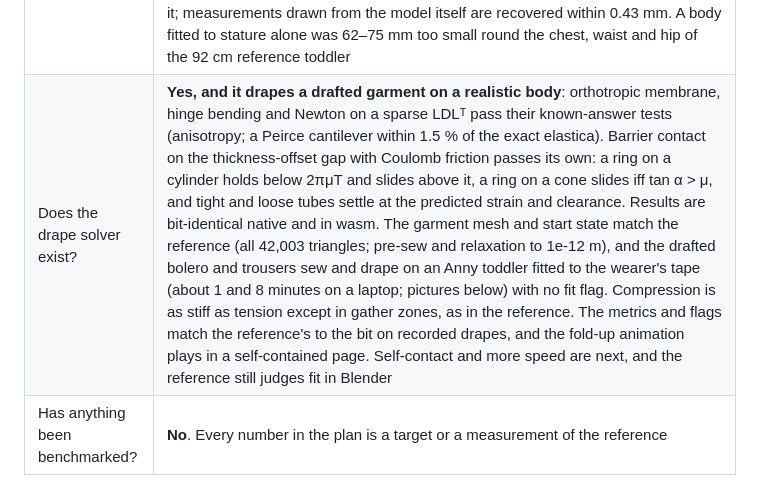
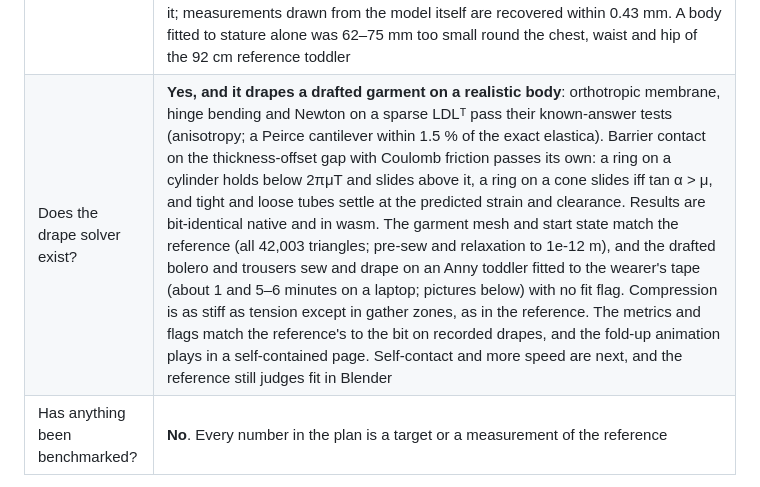
Before and after one commit to Dicklesworthstone/franken_textiles, a Markdown page: README.md, the part around the change. Drawn GitHub-style.

Commit message:
docs: drape timings on the 15-measurement body (bolero 50 s, trousers 5.4 min)
Co-Authored-By: Claude Opus 5.5 <noreply@anthropic.com>

```diff
--- a/README.md
+++ b/README.md
@@ -41,7 +41,7 @@ fixtures). Drafting, alteration, exports, tracing, the round and the browser bui
 | Is there a Cargo workspace with code? | **Partly**: `ftx-core`, `ftx-body`, `ftx-pattern`, `ftx-drape`, `ftx-cli` and `ftx-conformance` (tests pass natively and, where run, as wasm under Node); `ftx-measure`, `ftx-export`, `ftx-trace` and `ftx-wasm` are planned |
 | Can I run it? | **Yes, two commands**: `ftx validate PATTERN --measurements M --fit F` (the reference's validation table and exit codes) and `ftx drape PATTERN --measurements M --fit F --out DIR` (an Anny body of the wearer's age and sex fitted to their tape measurements, the drape, the fit flags, and a self-contained 3D fold-up page). Both take `--json` |
 | Does the body model work? | **Yes, in Rust**: the Anny forward model matches the Python package on 16 reference bodies (newborn to adult, extremes, local changes, two poses) to 1e-14 m, about 0.3–0.4 ms per body against 7 ms upstream. The drape poses (A-pose 35°/50°, arms up, seated, squat, with a ramp from rest and an optional nappy) match the package to 1e-15 m, and the skin comes out as a checked, closed, outward-wound mesh for contact. It is fitted to fifteen of a wearer's tape measurements (stature; chest, waist, hip, thigh, knee, calf, ankle, upper-arm and wrist girths; waist, crotch and knee heights; arm length; back neck to waist), read the way a tape reads them (convex hulls of body sections, limbs across their own axes), by Levenberg–Marquardt in about two seconds, with priors that let Anny's scanned shape space explain the body before its hand-made blend shapes adjust it; measurements drawn from the model itself are recovered within 0.43 mm. A body fitted to stature alone was 62–75 mm too small round the chest, waist and hip of the 92 cm reference toddler |
-| Does the drape solver exist? | **Yes, and it drapes a drafted garment on a realistic body**: orthotropic membrane, hinge bending and Newton on a sparse LDLᵀ pass their known-answer tests (anisotropy; a Peirce cantilever within 1.5 % of the exact elastica). Barrier contact on the thickness-offset gap with Coulomb friction passes its own: a ring on a cylinder holds below 2πμT and slides above it, a ring on a cone slides iff tan α > μ, and tight and loose tubes settle at the predicted strain and clearance. Results are bit-identical native and in wasm. The garment mesh and start state match the reference (all 42,003 triangles; pre-sew and relaxation to 1e-12 m), and the drafted bolero and trousers sew and drape on an Anny toddler fitted to the wearer's tape (about 1 and 8 minutes on a laptop; pictures below) with no fit flag. Compression is as stiff as tension except in gather zones, as in the reference. The metrics and flags match the reference's to the bit on recorded drapes, and the fold-up animation plays in a self-contained page. Self-contact and more speed are next, and the reference still judges fit in Blender |
+| Does the drape solver exist? | **Yes, and it drapes a drafted garment on a realistic body**: orthotropic membrane, hinge bending and Newton on a sparse LDLᵀ pass their known-answer tests (anisotropy; a Peirce cantilever within 1.5 % of the exact elastica). Barrier contact on the thickness-offset gap with Coulomb friction passes its own: a ring on a cylinder holds below 2πμT and slides above it, a ring on a cone slides iff tan α > μ, and tight and loose tubes settle at the predicted strain and clearance. Results are bit-identical native and in wasm. The garment mesh and start state match the reference (all 42,003 triangles; pre-sew and relaxation to 1e-12 m), and the drafted bolero and trousers sew and drape on an Anny toddler fitted to the wearer's tape (about 1 and 5–6 minutes on a laptop; pictures below) with no fit flag. Compression is as stiff as tension except in gather zones, as in the reference. The metrics and flags match the reference's to the bit on recorded drapes, and the fold-up animation plays in a self-contained page. Self-contact and more speed are next, and the reference still judges fit in Blender |
 | Has anything been benchmarked? | **No**. Every number in the plan is a target or a measurement of the reference |
 
 The plan is written to be falsifiable: it names kill gates that can stop the body port or the drape solver
```
Also changed, not shown: FEATURE_PARITY.md (+1 -1 lines), crates/ftx-drape/CONTRACT.md (+2 -1 lines).
